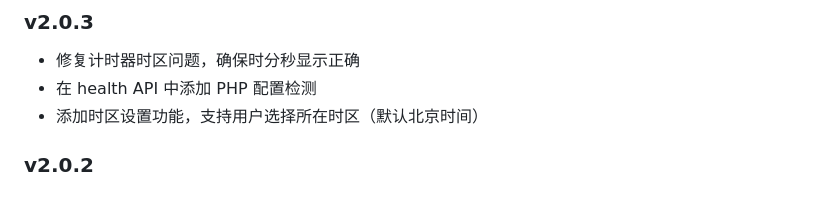
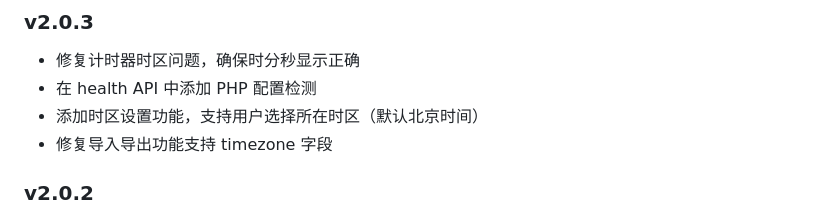
Before and after one commit to liwoyuandiane/love, a Markdown page: README.md, the part around the change. GitHub-like rendering.

Commit message:
docs: 更新 README v2.0.3 Co-authored-by: monkeycode-ai <monkeycode-ai@chaitin.com>

```diff
--- a/README.md
+++ b/README.md
@@ -279,6 +279,7 @@ A: 请检查：
 - 修复计时器时区问题，确保时分秒显示正确
 - 在 health API 中添加 PHP 配置检测
 - 添加时区设置功能，支持用户选择所在时区（默认北京时间）
+- 修复导入导出功能支持 timezone 字段
 
 ### v2.0.2
 - 照片卡片统一为 4:3 比例显示
```
